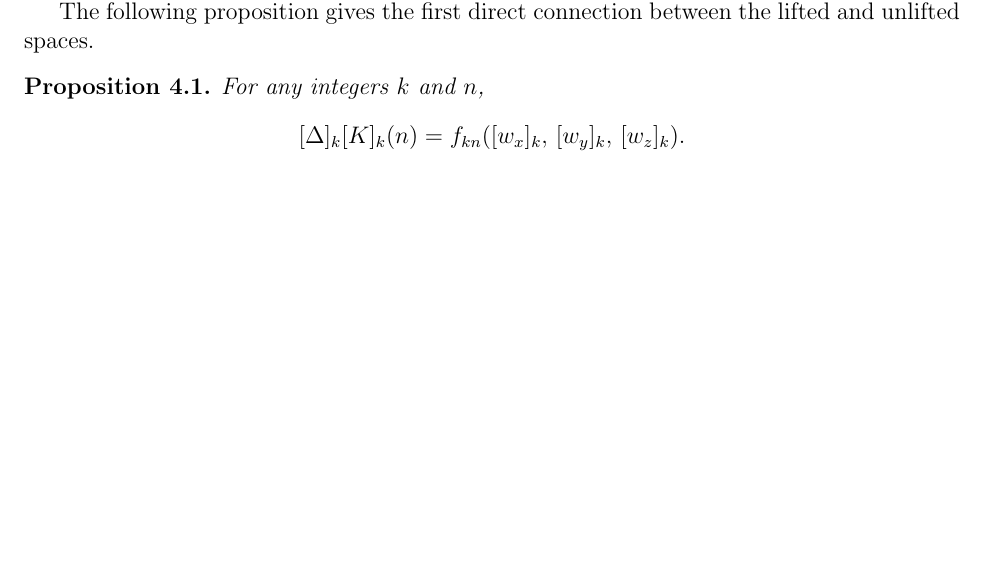
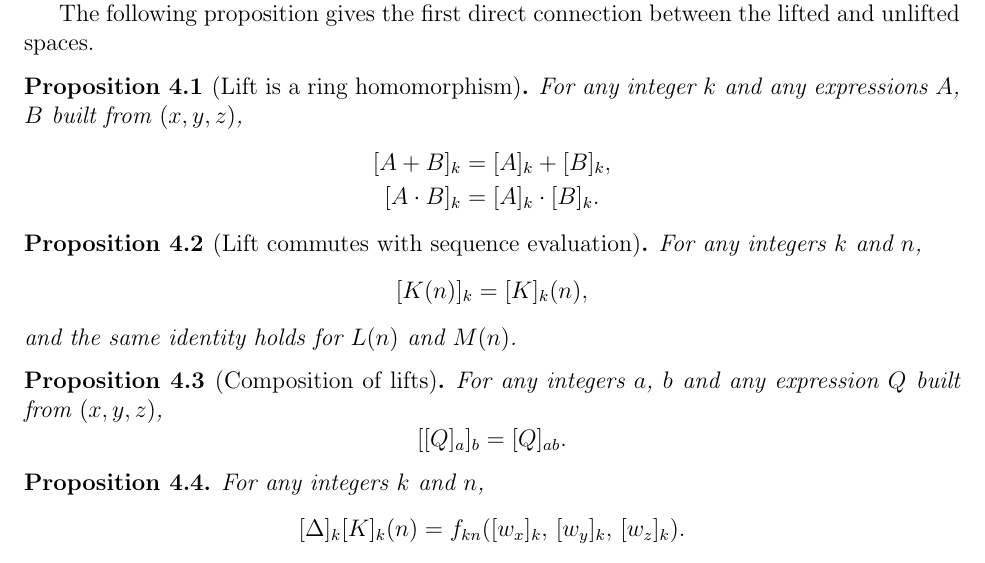
Before and after one commit to liamlim/PowerSums, a LaTeX document (wpowsum.tex): part of page 5 of 5 before the commit and part of page 5 of 6 after it, cut so that both start at the same text, the shorter picture padded with empty space. Compiled offline with pdfLaTeX.

Commit message:
lifting properties

```diff
--- a/wpowsum.tex
+++ b/wpowsum.tex
@@ -241,6 +241,28 @@
 	The following proposition gives the first direct connection between the
 	lifted and unlifted spaces.
 
+	\begin{proposition}[Lift is a ring homomorphism]
+		\label{prop:lift_homomorphism}
+		For any integer $k$ and any expressions $A$, $B$ built from $(x, y, z)$,
+		\begin{align*}
+			\lift{A + B}{k} &= \lift{A}{k} + \lift{B}{k}, \\
+			\lift{A \cdot B}{k} &= \lift{A}{k} \cdot \lift{B}{k}.
+		\end{align*}
+	\end{proposition}
+
+	\begin{proposition}[Lift commutes with sequence evaluation]
+		\label{prop:lift_commutes_eval}
+		For any integers $k$ and $n$,
+		\[ \lift{K(n)}{k} = \lift{K}{k}(n), \]
+		and the same identity holds for $L(n)$ and $M(n)$.
+	\end{proposition}
+
+	\begin{proposition}[Composition of lifts]
+		\label{prop:lift_composition}
+		For any integers $a$, $b$ and any expression $Q$ built from $(x, y, z)$,
+		\[ \lift{\lift{Q}{a}}{b} = \lift{Q}{ab}. \]
+	\end{proposition}
+
 	\begin{proposition}
 		\label{prop:lifted_K_def}
 		For any integers $k$ and $n$,
```
Also changed, not shown: wpowsum.pdf.
